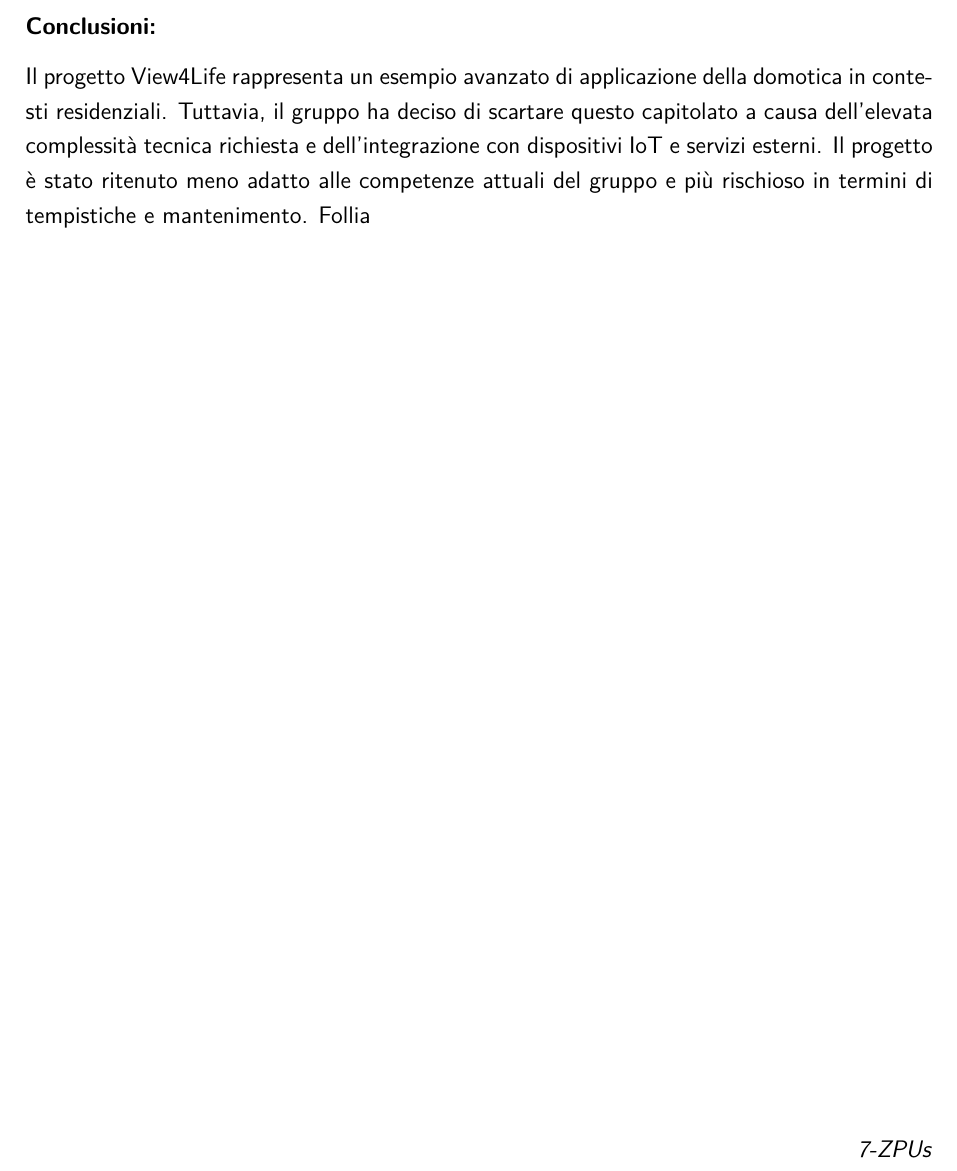
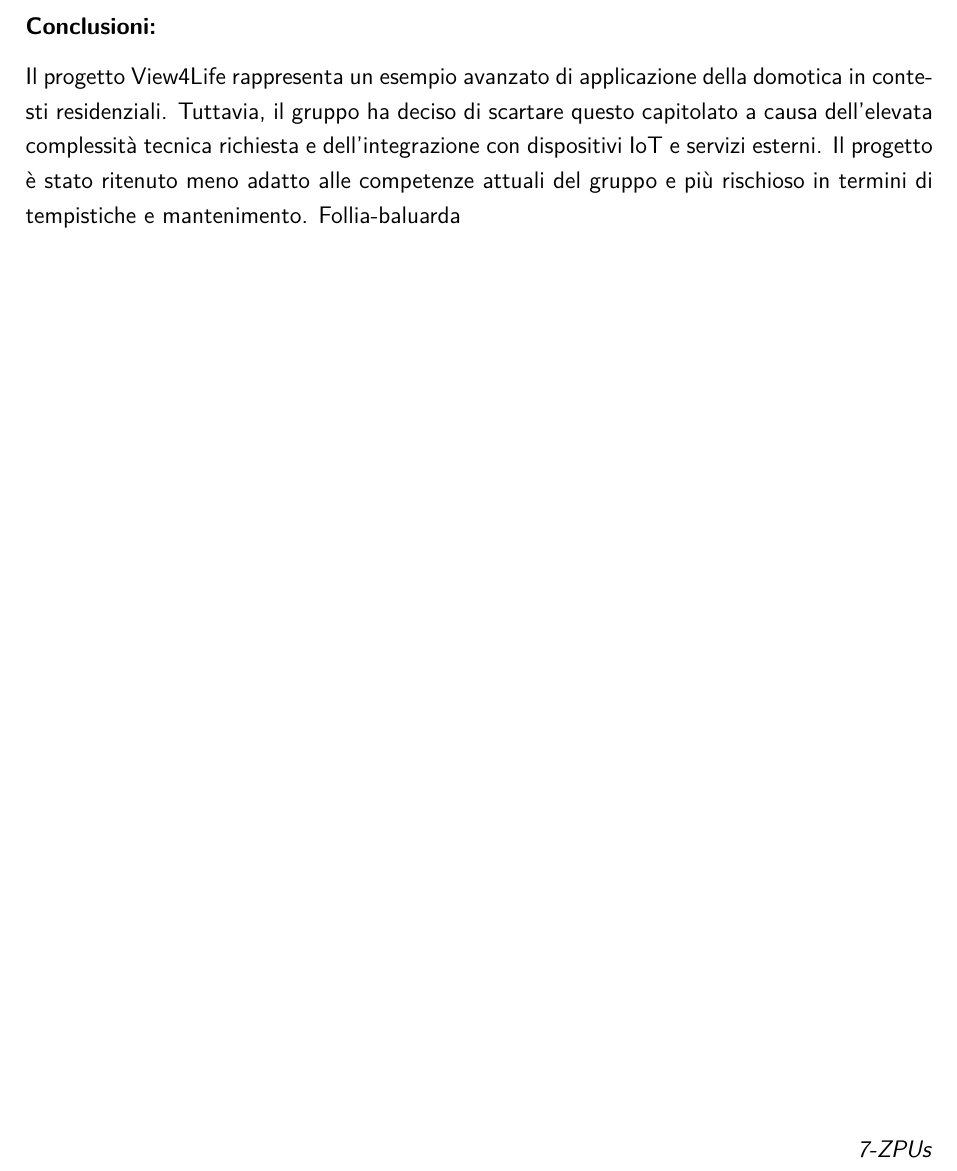
Before and after one commit to davidevigolo/tex-actions, a LaTeX document (secondo.tex): part of page 18 of 18, cut so that both start at the same text. Compiled offline with pdfLaTeX.

Commit message:
changed secondo.tex

```diff
--- a/secondo.tex
+++ b/secondo.tex
@@ -526,7 +526,7 @@ Il progetto si colloca nel settore della domotica avanzata, con il focus sulla g
 
 \subsubsection*{Conclusioni:}
 Il progetto View4Life rappresenta un esempio avanzato di applicazione della domotica in contesti residenziali. Tuttavia, il gruppo ha deciso di scartare questo capitolato a causa dell'elevata complessità tecnica richiesta e dell'integrazione con dispositivi IoT e servizi esterni. Il progetto è stato ritenuto meno adatto alle competenze attuali del gruppo e più rischioso in termini di tempistiche e mantenimento.
-Follia
+Follia-baluarda
 \vspace{0.5cm}
 
 \vfill
```
